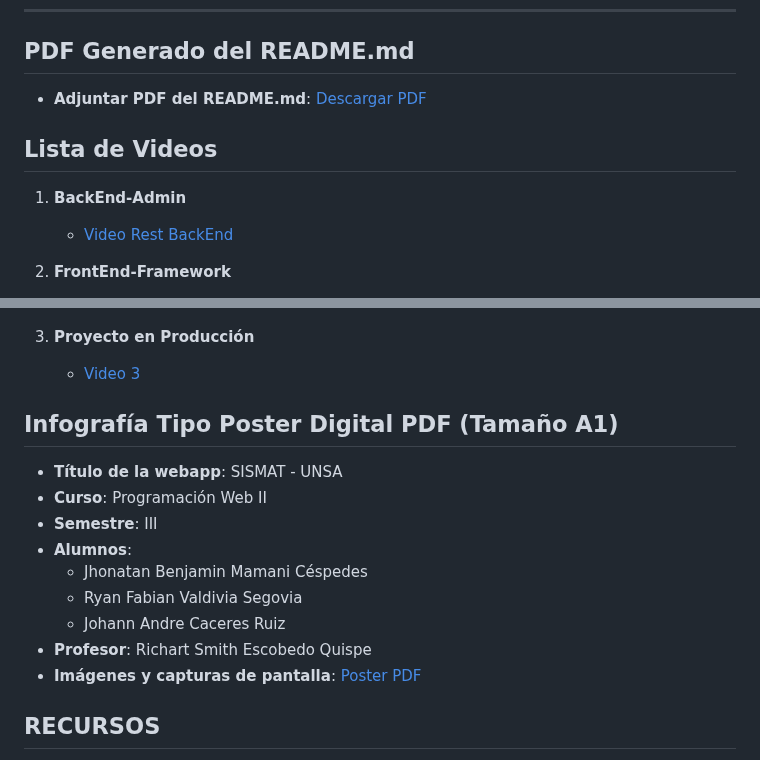
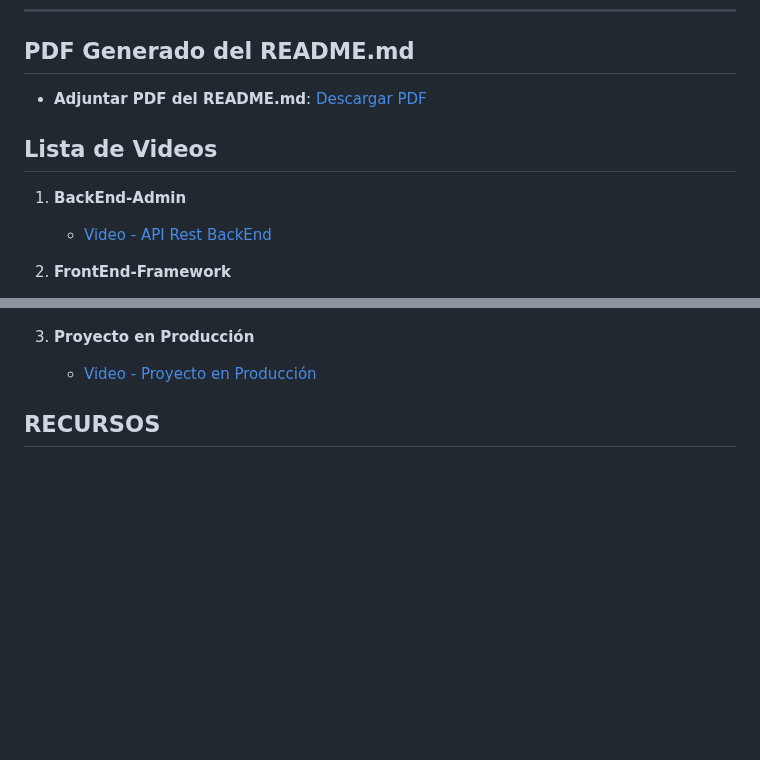
Before and after one commit to RyanValdivia/sismat-unsa, a Markdown page: README.md, 2 parts joined by grey strips. Rendered like a GitHub page; blank space fills up the shorter version.

```diff
--- a/README.md
+++ b/README.md
@@ -231,6 +231,6 @@
 
 ## Lista de Videos
 1. **BackEnd-Admin**
-    - [Video Rest BackEnd](https://www.youtube.com/watch?v=KP6HK6RwmdE)
+    - [Video - API Rest BackEnd](https://www.youtube.com/KP6HK6RwmdE)
 
 2. **FrontEnd-Framework**
@@ -238,18 +238,6 @@
 
 3. **Proyecto en Producción**
-    - [Video 3](URL_AQUÍ)
-
-
-## Infografía Tipo Poster Digital PDF (Tamaño A1)
-- **Título de la webapp**: SISMAT - UNSA
-- **Curso**: Programación Web II
-- **Semestre**: III
-- **Alumnos**:
-    - Jhonatan Benjamin Mamani Céspedes
-    - Ryan Fabian Valdivia Segovia
-    - Johann Andre Caceres Ruiz
-- **Profesor**: Richart Smith Escobedo Quispe
-- **Imágenes y capturas de pantalla**: [Poster PDF](URL_AQUÍ)
+    - [Video - Proyecto en Producción](https://youtu.be/nIClu4IvCFY)
 
 ## RECURSOS
 
```
Also changed, not shown: other parts of README.md (+2 -2 lines).
